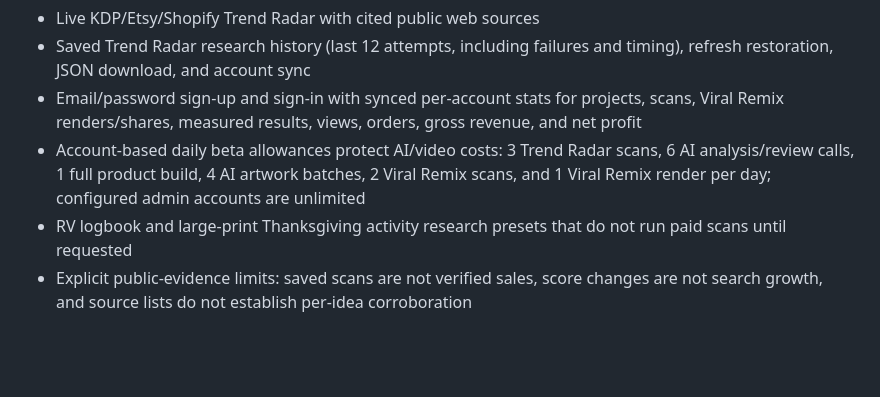
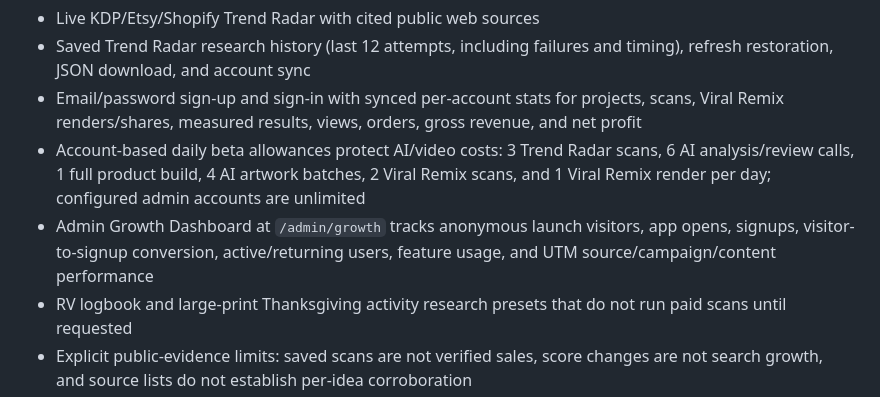
Before and after one commit to jeffyyjr/Publisher-Forge, a Markdown page: README.md, the part around the change. Rendered like a GitHub page; blank space fills up the shorter version.

Commit message:
Document admin growth dashboard

```diff
--- a/README.md
+++ b/README.md
@@ -13,6 +13,7 @@ Run `npm install`, set `OPENAI_API_KEY`, and start the server with `npm start`.
 - Saved Trend Radar research history (last 12 attempts, including failures and timing), refresh restoration, JSON download, and account sync
 - Email/password sign-up and sign-in with synced per-account stats for projects, scans, Viral Remix renders/shares, measured results, views, orders, gross revenue, and net profit
 - Account-based daily beta allowances protect AI/video costs: 3 Trend Radar scans, 6 AI analysis/review calls, 1 full product build, 4 AI artwork batches, 2 Viral Remix scans, and 1 Viral Remix render per day; configured admin accounts are unlimited
+- Admin Growth Dashboard at `/admin/growth` tracks anonymous launch visitors, app opens, signups, visitor-to-signup conversion, active/returning users, feature usage, and UTM source/campaign/content performance
 - RV logbook and large-print Thanksgiving activity research presets that do not run paid scans until requested
 - Explicit public-evidence limits: saved scans are not verified sales, score changes are not search growth, and source lists do not establish per-idea corroboration
 - Consistent opportunity scoring and make/validate/skip decisions
```
